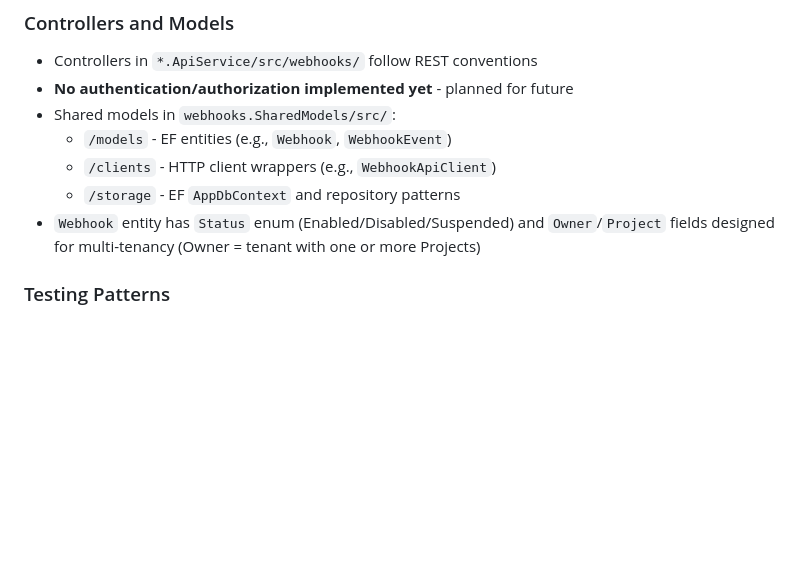
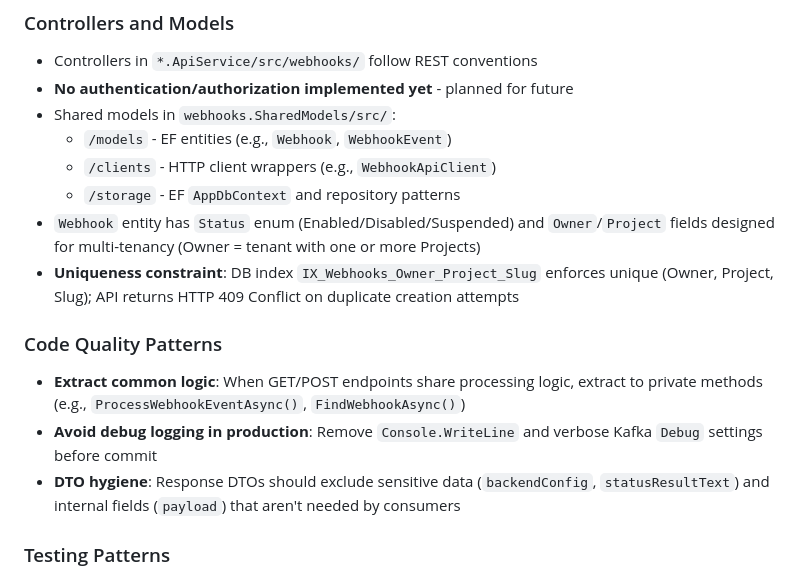
Before and after one commit to Helix26xyz/webhooks-dotnet, a Markdown page: .github/copilot-instructions.md, the part around the change printed below. Rendered like a GitHub page; blank space fills up the shorter version.

```diff
--- a/.github/copilot-instructions.md
+++ b/.github/copilot-instructions.md
@@ -69,6 +119,12 @@ Config in [webhooks.AppHost/aspirate.json](webhooks.AppHost/aspirate.json) speci
   - `/clients` - HTTP client wrappers (e.g., `WebhookApiClient`)
   - `/storage` - EF `AppDbContext` and repository patterns
 - `Webhook` entity has `Status` enum (Enabled/Disabled/Suspended) and `Owner`/`Project` fields designed for multi-tenancy (Owner = tenant with one or more Projects)
+- **Uniqueness constraint**: DB index `IX_Webhooks_Owner_Project_Slug` enforces unique (Owner, Project, Slug); API returns HTTP 409 Conflict on duplicate creation attempts
+
+### Code Quality Patterns
+- **Extract common logic**: When GET/POST endpoints share processing logic, extract to private methods (e.g., `ProcessWebhookEventAsync()`, `FindWebhookAsync()`)
+- **Avoid debug logging in production**: Remove `Console.WriteLine` and verbose Kafka `Debug` settings before commit
+- **DTO hygiene**: Response DTOs should exclude sensitive data (`backendConfig`, `statusResultText`) and internal fields (`payload`) that aren't needed by consumers
 
 ### Testing Patterns
 - E2E tests use `InMemoryDatabase` with unique GUID names per test: `UseInMemoryDatabase($"TestDatabase_{Guid.NewGuid()}")`
```
Also changed, not shown: other parts of .github/copilot-instructions.md (+50 -0 lines).
